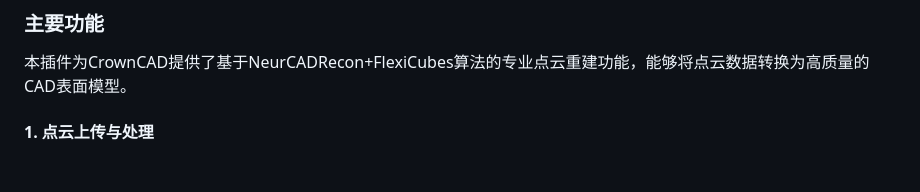
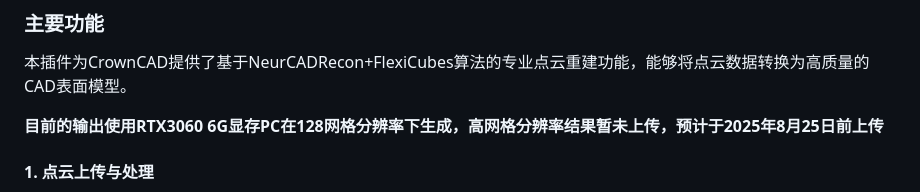
Before and after one commit to Captain-Bridge/CAD-CG2025, a Markdown page: README.md, the part around the change. Drawn GitHub-style; blank space fills up the shorter version.

```diff
--- a/README.md
+++ b/README.md
@@ -4,6 +4,8 @@
 
 ### 主要功能
 本插件为CrownCAD提供了基于NeurCADRecon+FlexiCubes算法的专业点云重建功能，能够将点云数据转换为高质量的CAD表面模型。
+
+**目前的输出使用RTX3060 6G显存PC在128网格分辨率下生成，高网格分辨率结果暂未上传，预计于2025年8月25日前上传**
 
 #### 1. 点云上传与处理
 - **多格式支持**: PLY, XYZ, PTS, PCD, OBJ等主流点云格式
```
